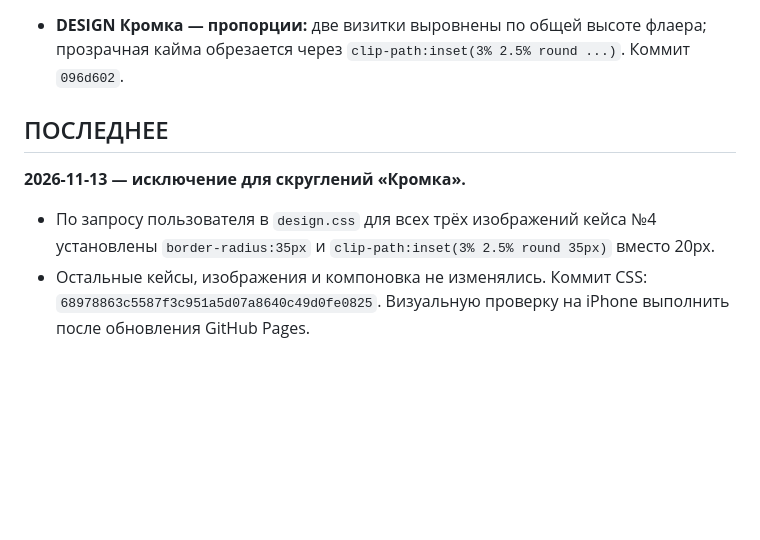
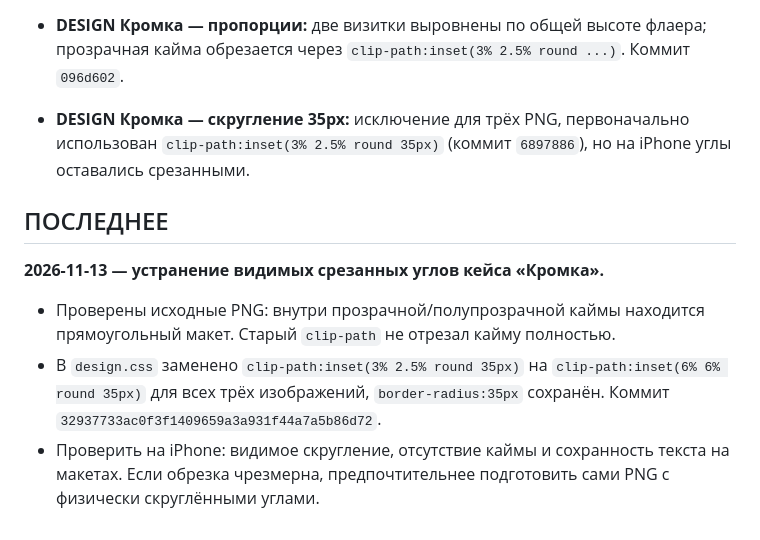
Before and after one commit to dmitriyribka27/dmitriyribka27.github.io, a Markdown page: HANDOFF.md, the part around the change. GitHub-like rendering; blank space fills up the shorter version.

Commit message:
Document Kromka transparent-edge crop adjustment

```diff
--- a/HANDOFF.md
+++ b/HANDOFF.md
@@ -39,10 +39,12 @@
 - **DESIGN кейс №4:** «Кофейня Кромка», визитка с двух сторон (`assets/design/kromka-1.png`, `kromka-2.png`) и флаер (`kromka-3.png`), коммит `257d9ca`. Первоначальная компоновка на iPhone была несбалансированной.
 - **DESIGN Кромка — итерация 1:** по скриншоту уменьшены визитки и расширен флаер, но это нарушило выравнивание высот и не устранило угловатые края самих PNG (коммит `1925417`).
 - **DESIGN Кромка — пропорции:** две визитки выровнены по общей высоте флаера; прозрачная кайма обрезается через `clip-path:inset(3% 2.5% round ...)`. Коммит `096d602`.
+- **DESIGN Кромка — скругление 35px:** исключение для трёх PNG, первоначально использован `clip-path:inset(3% 2.5% round 35px)` (коммит `6897886`), но на iPhone углы оставались срезанными.
 
 ## ПОСЛЕДНЕЕ
 
-**2026-11-13 — исключение для скруглений «Кромка».**
+**2026-11-13 — устранение видимых срезанных углов кейса «Кромка».**
 
-- По запросу пользователя в `design.css` для всех трёх изображений кейса №4 установлены `border-radius:35px` и `clip-path:inset(3% 2.5% round 35px)` вместо 20px.
-- Остальные кейсы, изображения и компоновка не изменялись. Коммит CSS: `68978863c5587f3c951a5d07a8640c49d0fe0825`. Визуальную проверку на iPhone выполнить после обновления GitHub Pages.
+- Проверены исходные PNG: внутри прозрачной/полупрозрачной каймы находится прямоугольный макет. Старый `clip-path` не отрезал кайму полностью.
+- В `design.css` заменено `clip-path:inset(3% 2.5% round 35px)` на `clip-path:inset(6% 6% round 35px)` для всех трёх изображений, `border-radius:35px` сохранён. Коммит `32937733ac0f3f1409659a3a931f44a7a5b86d72`.
+- Проверить на iPhone: видимое скругление, отсутствие каймы и сохранность текста на макетах. Если обрезка чрезмерна, предпочтительнее подготовить сами PNG с физически скруглёнными углами.
```
